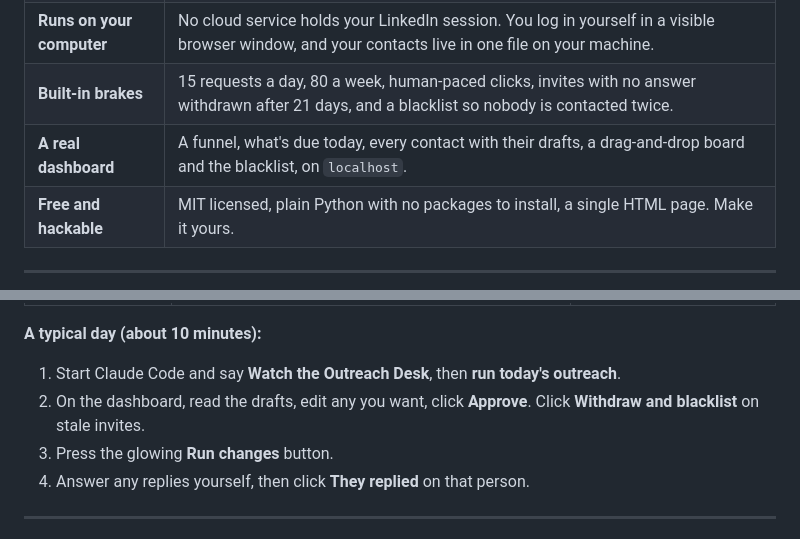
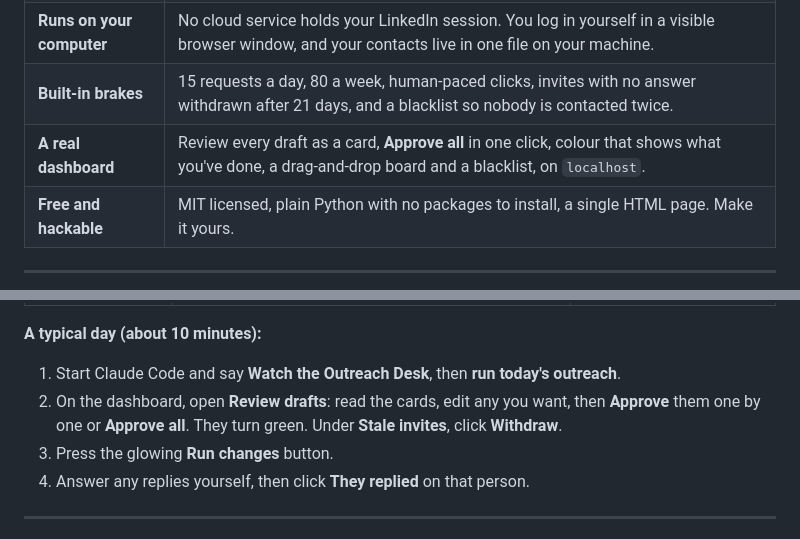
Before and after one commit to contactmishra/linkedin-outreach, a Markdown page: README.md, 2 parts joined by grey strips. Rendered like a GitHub page.

```diff
--- a/README.md
+++ b/README.md
@@ -35,7 +35,7 @@ The fastest way into a company is someone who already works there. Getting there
 | **You approve every word** | Nothing reaches LinkedIn until you approve it. Claude drafts and does the clicking; you decide who to contact, what gets sent and how to answer replies. |
 | **Runs on your computer** | No cloud service holds your LinkedIn session. You log in yourself in a visible browser window, and your contacts live in one file on your machine. |
 | **Built-in brakes** | 15 requests a day, 80 a week, human-paced clicks, invites with no answer withdrawn after 21 days, and a blacklist so nobody is contacted twice. |
-| **A real dashboard** | A funnel, what's due today, every contact with their drafts, a drag-and-drop board and the blacklist, on `localhost`. |
+| **A real dashboard** | Review every draft as a card, **Approve all** in one click, colour that shows what you've done, a drag-and-drop board and a blacklist, on `localhost`. |
 | **Free and hackable** | MIT licensed, plain Python with no packages to install, a single HTML page. Make it yours. |
 
 ---
@@ -195,7 +193,7 @@ Every time the skill runs, the dashboard opens first (or stays open, if it alrea
 
 **A typical day (about 10 minutes):**
 1. Start Claude Code and say **Watch the Outreach Desk**, then **run today's outreach**.
-2. On the dashboard, read the drafts, edit any you want, click **Approve**. Click **Withdraw and blacklist** on stale invites.
+2. On the dashboard, open **Review drafts**: read the cards, edit any you want, then **Approve** them one by one or **Approve all**. They turn green. Under **Stale invites**, click **Withdraw**.
 3. Press the glowing **Run changes** button.
 4. Answer any replies yourself, then click **They replied** on that person.
 
```
Also changed, not shown: other parts of README.md (+17 -19 lines), SKILL.md (+1 -1 lines), docs/board.png, docs/contact.png, docs/dark.png (added), docs/dashboard.png, docs/run.png, 2 other files.
